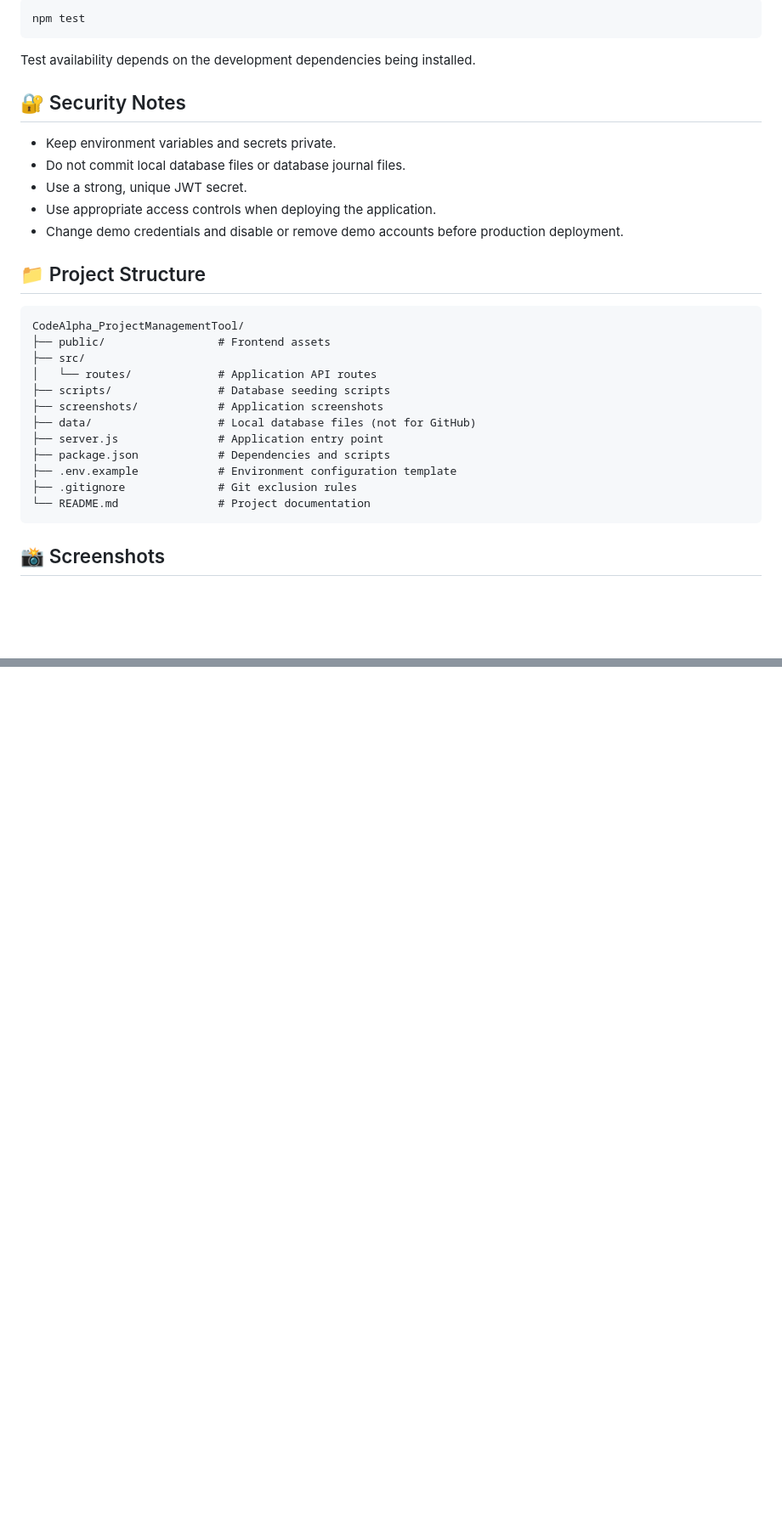
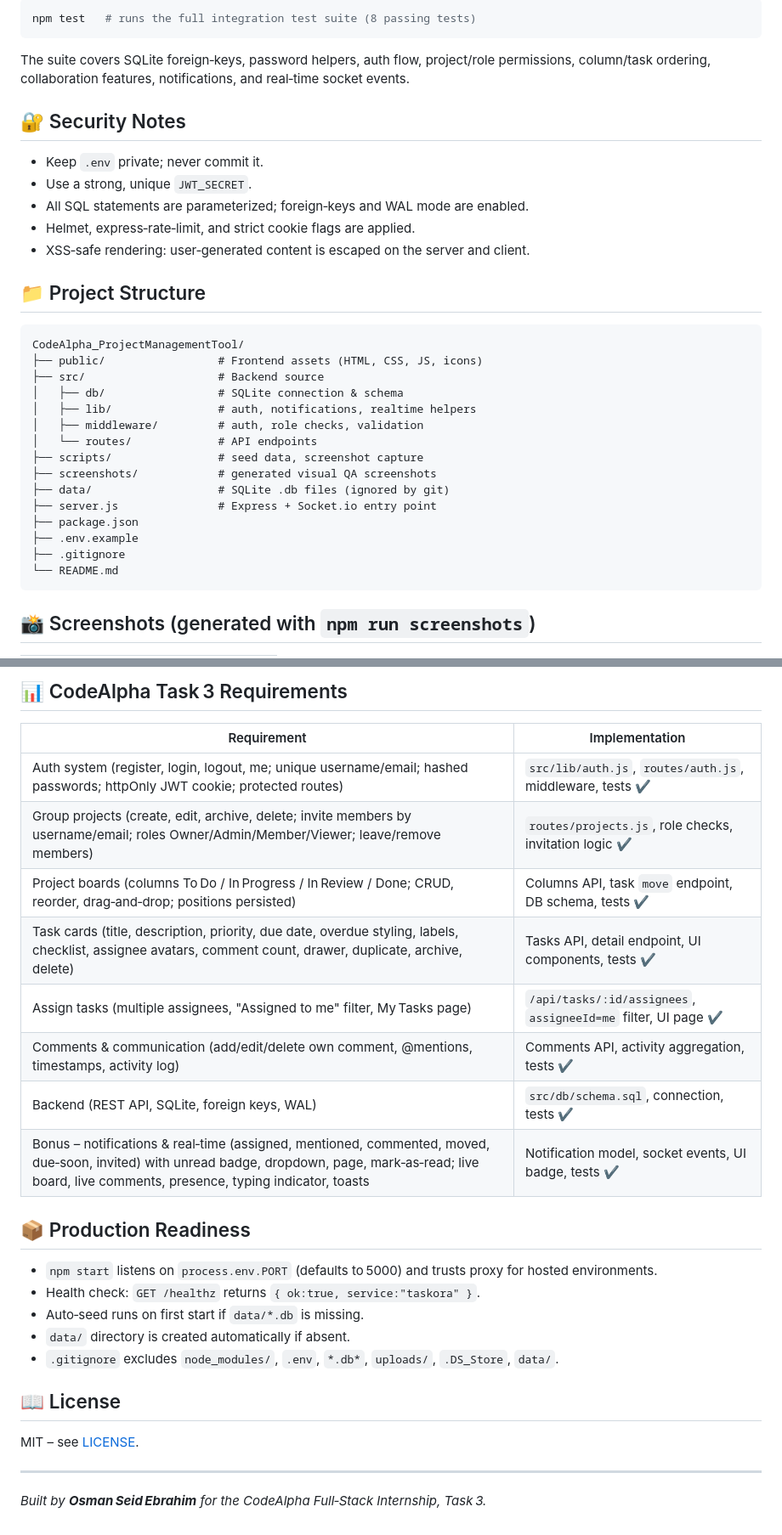
Before and after one commit to generalareas9-sys/CodeAlpha_ProjectManagementTool, a Markdown page: README.md, 2 parts joined by grey strips. Shown at 85% size. Rendered like a GitHub page; blank space fills up the shorter version.

````diff
--- a/README.md
+++ b/README.md
@@ -89,33 +54,36 @@ Run the available API tests with:
 ```bash
-npm test
+npm test   # runs the full integration test suite (8 passing tests)
 ```
 
-Test availability depends on the development dependencies being installed.
+The suite covers SQLite foreign‑keys, password helpers, auth flow, project/role permissions, column/task ordering, collaboration features, notifications, and real‑time socket events.
 
 ## 🔐 Security Notes
 
-- Keep environment variables and secrets private.
-- Do not commit local database files or database journal files.
-- Use a strong, unique JWT secret.
-- Use appropriate access controls when deploying the application.
-- Change demo credentials and disable or remove demo accounts before production deployment.
+- Keep `.env` private; never commit it.
+- Use a strong, unique `JWT_SECRET`.
+- All SQL statements are parameterized; foreign‑keys and WAL mode are enabled.
+- Helmet, express‑rate‑limit, and strict cookie flags are applied.
+- XSS‑safe rendering: user‑generated content is escaped on the server and client.
 
 ## 📁 Project Structure
 
-```text
+```
 CodeAlpha_ProjectManagementTool/
-├── public/                 # Frontend assets
-├── src/
-│   └── routes/             # Application API routes
-├── scripts/                # Database seeding scripts
-├── screenshots/            # Application screenshots
-├── data/                   # Local database files (not for GitHub)
-├── server.js               # Application entry point
-├── package.json            # Dependencies and scripts
-├── .env.example            # Environment configuration template
-├── .gitignore              # Git exclusion rules
-└── README.md               # Project documentation
+├── public/                 # Frontend assets (HTML, CSS, JS, icons)
+├── src/                    # Backend source
+│   ├── db/                 # SQLite connection & schema
+│   ├── lib/                # auth, notifications, realtime helpers
+│   ├── middleware/         # auth, role checks, validation
+│   └── routes/             # API endpoints
+├── scripts/                # seed data, screenshot capture
+├── screenshots/            # generated visual QA screenshots
+├── data/                   # SQLite .db files (ignored by git)
+├── server.js               # Express + Socket.io entry point
+├── package.json
+├── .env.example
+├── .gitignore
+└── README.md
 ```
 
-## 📸 Screenshots
+## 📸 Screenshots (generated with `npm run screenshots`)
 
@@ -136,0 +164,28 @@ See the [LICENSE](LICENSE) file for licensing information.
+## 📊 CodeAlpha Task 3 Requirements
+
+| Requirement | Implementation |
+|---|---|
+| Auth system (register, login, logout, me; unique username/email; hashed passwords; httpOnly JWT cookie; protected routes) | `src/lib/auth.js`, `routes/auth.js`, middleware, tests ✔ |
+| Group projects (create, edit, archive, delete; invite members by username/email; roles Owner/Admin/Member/Viewer; leave/remove members) | `routes/projects.js`, role checks, invitation logic ✔ |
+| Project boards (columns To Do / In Progress / In Review / Done; CRUD, reorder, drag‑and‑drop; positions persisted) | Columns API, task `move` endpoint, DB schema, tests ✔ |
+| Task cards (title, description, priority, due date, overdue styling, labels, checklist, assignee avatars, comment count, drawer, duplicate, archive, delete) | Tasks API, detail endpoint, UI components, tests ✔ |
+| Assign tasks (multiple assignees, "Assigned to me" filter, My Tasks page) | `/api/tasks/:id/assignees`, `assigneeId=me` filter, UI page ✔ |
+| Comments & communication (add/edit/delete own comment, @mentions, timestamps, activity log) | Comments API, activity aggregation, tests ✔ |
+| Backend (REST API, SQLite, foreign keys, WAL) | `src/db/schema.sql`, connection, tests ✔ |
+| Bonus – notifications & real‑time (assigned, mentioned, commented, moved, due‑soon, invited) with unread badge, dropdown, page, mark‑as‑read; live board, live comments, presence, typing indicator, toasts | Notification model, socket events, UI badge, tests ✔ |
+
+## 📦 Production Readiness
+
+- `npm start` listens on `process.env.PORT` (defaults to 5000) and trusts proxy for hosted environments.
+- Health check: `GET /healthz` returns `{ ok:true, service:"taskora" }`.
+- Auto‑seed runs on first start if `data/*.db` is missing.
+- `data/` directory is created automatically if absent.
+- `.gitignore` excludes `node_modules/`, `.env`, `*.db*`, `uploads/`, `.DS_Store`, `data/`.
+
+## 📖 License
+
+MIT – see [LICENSE](LICENSE).
+
+---
+
+*Built by **Osman Seid Ebrahim** for the CodeAlpha Full‑Stack Internship, Task 3.*
````
Also changed, not shown: other parts of README.md (+98 -74 lines).
